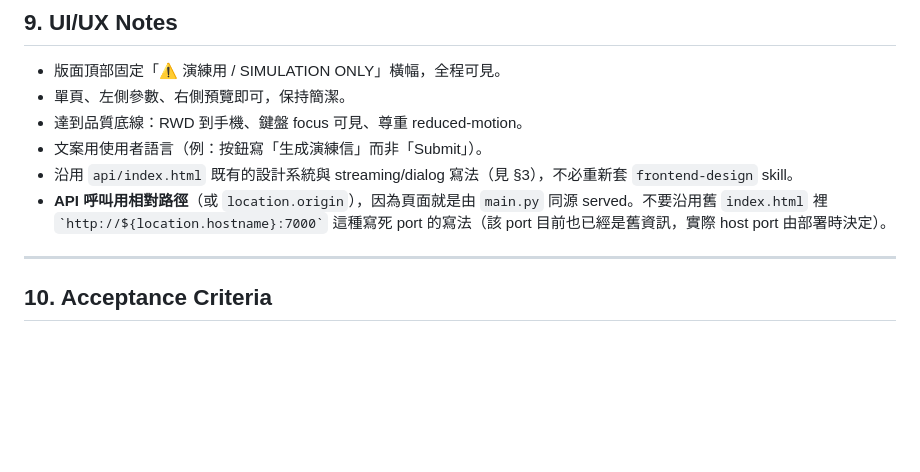
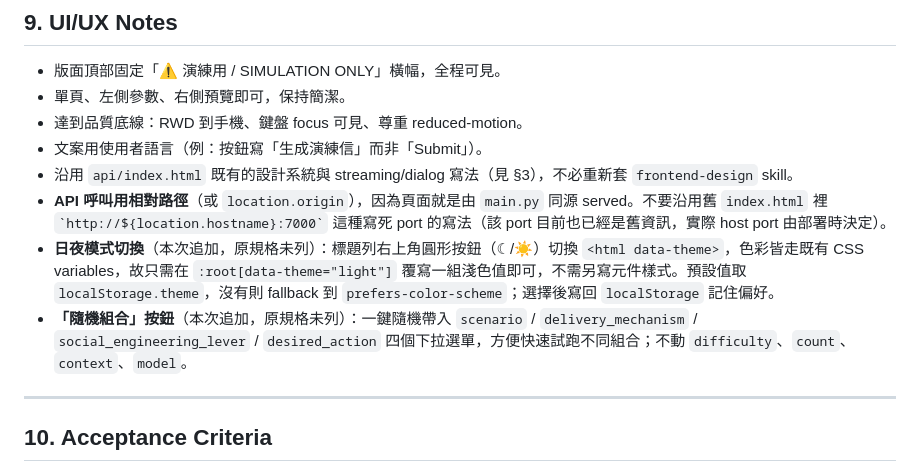
Before and after one commit to jamiehsu0307/hook, a Markdown page: task.md, the part around the change. GitHub-like rendering; blank space fills up the shorter version.

Commit message:
docs: update CLAUDE.md and task.md for recent changes

```diff
--- a/task.md
+++ b/task.md
@@ -436,6 +436,8 @@ Claude Code 可將兩表分別做成前端兩個下拉選單的資料來源。
 - 文案用使用者語言（例：按鈕寫「生成演練信」而非「Submit」）。
 - 沿用 `api/index.html` 既有的設計系統與 streaming/dialog 寫法（見 §3），不必重新套 `frontend-design` skill。
 - **API 呼叫用相對路徑**（或 `location.origin`），因為頁面就是由 `main.py` 同源 served。不要沿用舊 `index.html` 裡 `` `http://${location.hostname}:7000` `` 這種寫死 port 的寫法（該 port 目前也已經是舊資訊，實際 host port 由部署時決定）。
+- **日夜模式切換**（本次追加，原規格未列）：標題列右上角圓形按鈕（☾/☀）切換 `<html data-theme>`，色彩皆走既有 CSS variables，故只需在 `:root[data-theme="light"]` 覆寫一組淺色值即可，不需另寫元件樣式。預設值取 `localStorage.theme`，沒有則 fallback 到 `prefers-color-scheme`；選擇後寫回 `localStorage` 記住偏好。
+- **「隨機組合」按鈕**（本次追加，原規格未列）：一鍵隨機帶入 `scenario` / `delivery_mechanism` / `social_engineering_lever` / `desired_action` 四個下拉選單，方便快速試跑不同組合；不動 `difficulty`、`count`、`context`、`model`。
 
 ---
 
```
Also changed, not shown: CLAUDE.md (+1 -1 lines).
